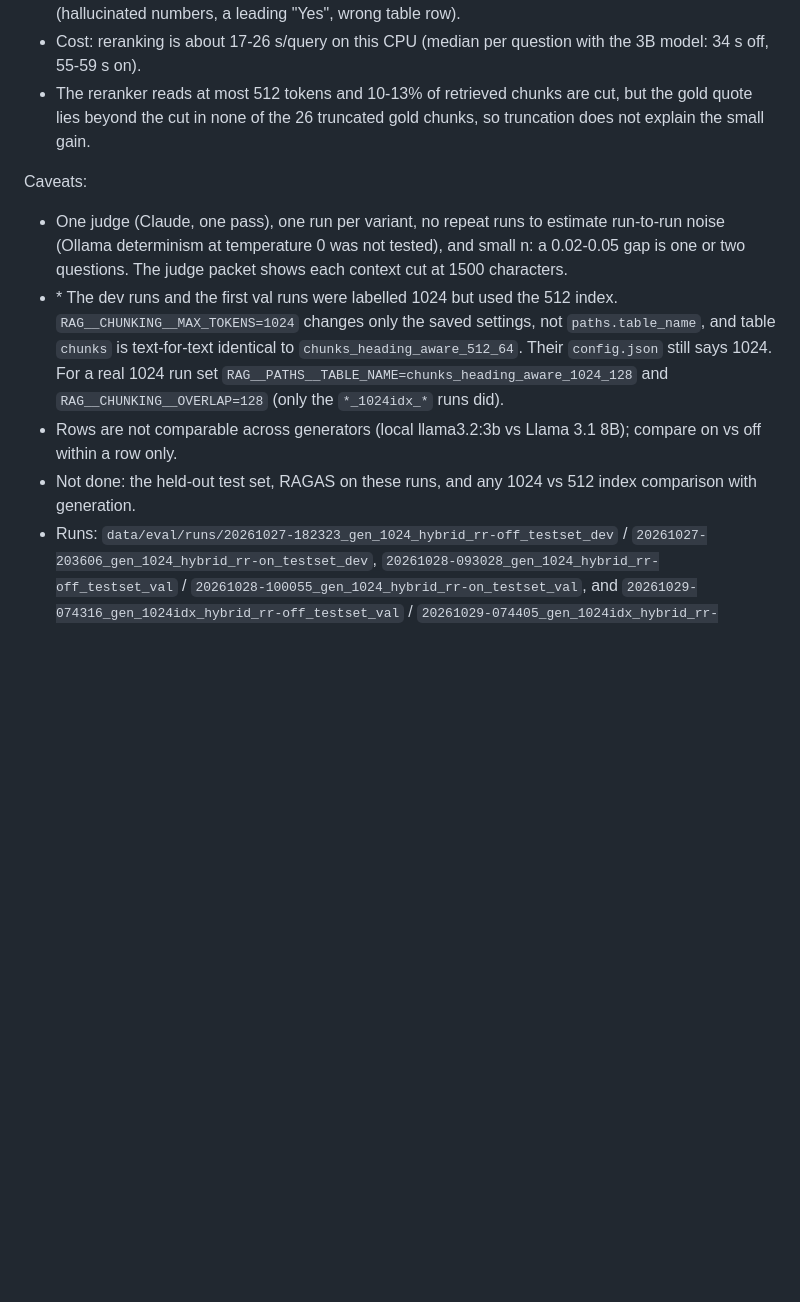
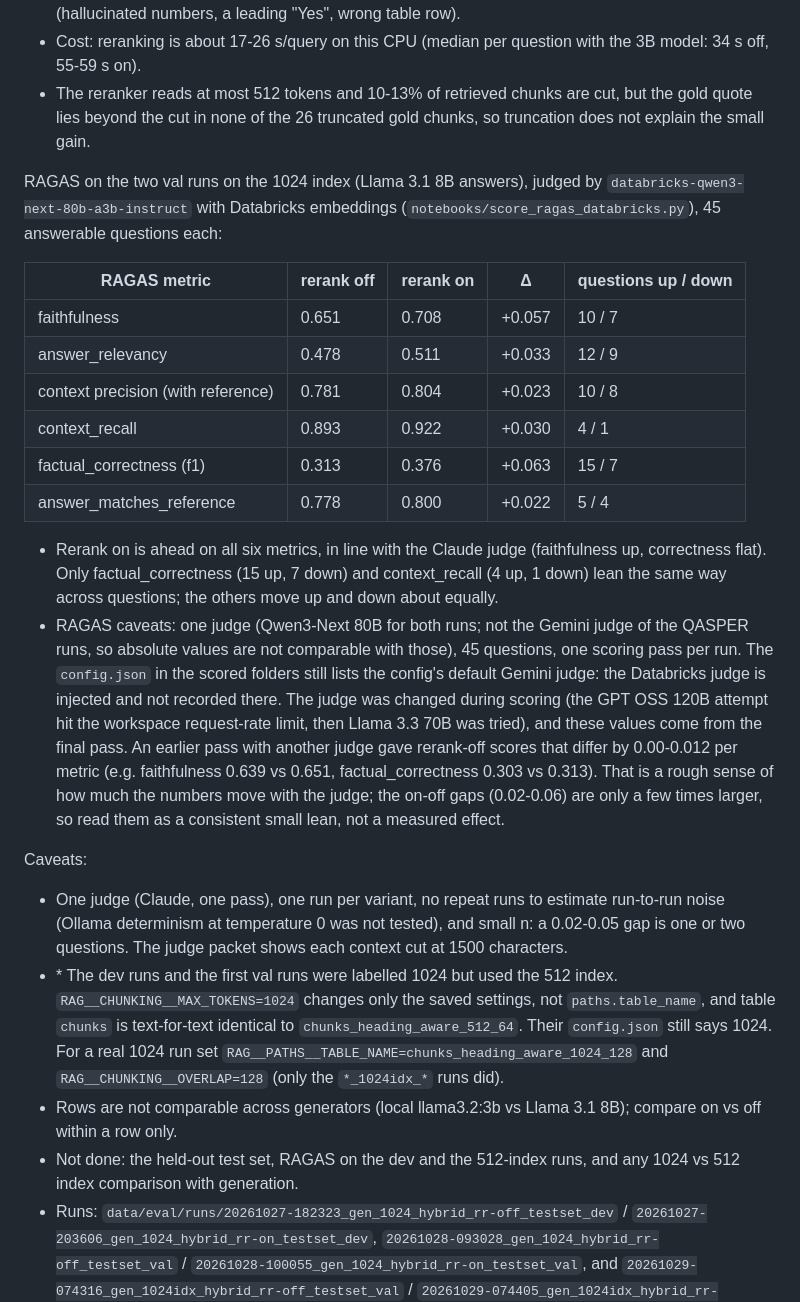
Before and after one commit to xizhurs/learning_agent, a Markdown page: README.md, the part around the change. Drawn GitHub-style; blank space fills up the shorter version.

Commit message:
Add the RAGAS rerank on/off results on the val runs to the README
Scored with databricks-qwen3-next-80b-a3b-instruct on the two 1024-index val
runs (45 answerable questions each). Rerank on is ahead on all six metrics, by
a small margin. Caveats recorded: one judge, one pass, the judge changed during
scoring, and the earlier pass's rerank-off scores differ slightly.

Co-Authored-By: Claude Sonnet 5.5 <noreply@anthropic.com>

```diff
--- a/README.md
+++ b/README.md
@@ -117,6 +117,28 @@ Rerank was kept on by choice (`rerank.enabled: true`); this is what the evidence
 - The reranker reads at most 512 tokens and 10-13% of retrieved chunks are cut, but the gold quote lies beyond the cut in none
   of the 26 truncated gold chunks, so truncation does not explain the small gain.
 
+RAGAS on the two val runs on the 1024 index (Llama 3.1 8B answers), judged by `databricks-qwen3-next-80b-a3b-instruct` with Databricks
+embeddings (`notebooks/score_ragas_databricks.py`), 45 answerable questions each:
+
+| RAGAS metric | rerank off | rerank on | Δ | questions up / down |
+|---|---|---|---|---|
+| faithfulness | 0.651 | 0.708 | +0.057 | 10 / 7 |
+| answer_relevancy | 0.478 | 0.511 | +0.033 | 12 / 9 |
+| context precision (with reference) | 0.781 | 0.804 | +0.023 | 10 / 8 |
+| context_recall | 0.893 | 0.922 | +0.030 | 4 / 1 |
+| factual_correctness (f1) | 0.313 | 0.376 | +0.063 | 15 / 7 |
+| answer_matches_reference | 0.778 | 0.800 | +0.022 | 5 / 4 |
+
+- Rerank on is ahead on all six metrics, in line with the Claude judge (faithfulness up, correctness flat). Only factual_correctness
+  (15 up, 7 down) and context_recall (4 up, 1 down) lean the same way across questions; the others move up and down about equally.
+- RAGAS caveats: one judge (Qwen3-Next 80B for both runs; not the Gemini judge of the QASPER runs, so absolute values are not
+  comparable with those), 45 questions, one scoring pass per run. The `config.json` in the scored folders still lists the
+  config's default Gemini judge: the Databricks judge is injected and not recorded there. The judge was changed during scoring (the
+  GPT OSS 120B attempt hit the workspace request-rate limit, then Llama 3.3 70B was tried), and these values come from the final pass. An
+  earlier pass with another judge gave rerank-off scores that differ by 0.00-0.012 per metric (e.g. faithfulness 0.639 vs 0.651,
+  factual_correctness 0.303 vs 0.313). That is a rough sense of how much the numbers move with the judge; the on-off gaps (0.02-0.06) are only a
+  few times larger, so read them as a consistent small lean, not a measured effect.
+
 Caveats:
 - One judge (Claude, one pass), one run per variant, no repeat runs to estimate run-to-run noise (Ollama determinism at
   temperature 0 was not tested), and small n: a 0.02-0.05 gap is one or two questions. The judge packet shows each context cut at 1500 characters.
@@ -125,7 +147,7 @@ Caveats:
   `config.json` still says 1024. For a real 1024 run set `RAG__PATHS__TABLE_NAME=chunks_heading_aware_1024_128` and
   `RAG__CHUNKING__OVERLAP=128` (only the `*_1024idx_*` runs did).
 - Rows are not comparable across generators (local llama3.2:3b vs Llama 3.1 8B); compare on vs off within a row only.
-- Not done: the held-out test set, RAGAS on these runs, and any 1024 vs 512 index comparison with generation.
+- Not done: the held-out test set, RAGAS on the dev and the 512-index runs, and any 1024 vs 512 index comparison with generation.
 - Runs: `data/eval/runs/20261027-182323_gen_1024_hybrid_rr-off_testset_dev` / `20261027-203606_gen_1024_hybrid_rr-on_testset_dev`,
   `20261028-093028_gen_1024_hybrid_rr-off_testset_val` / `20261028-100055_gen_1024_hybrid_rr-on_testset_val`, and
   `20261029-074316_gen_1024idx_hybrid_rr-off_testset_val` / `20261029-074405_gen_1024idx_hybrid_rr-on_testset_val` (retrieval:
```
